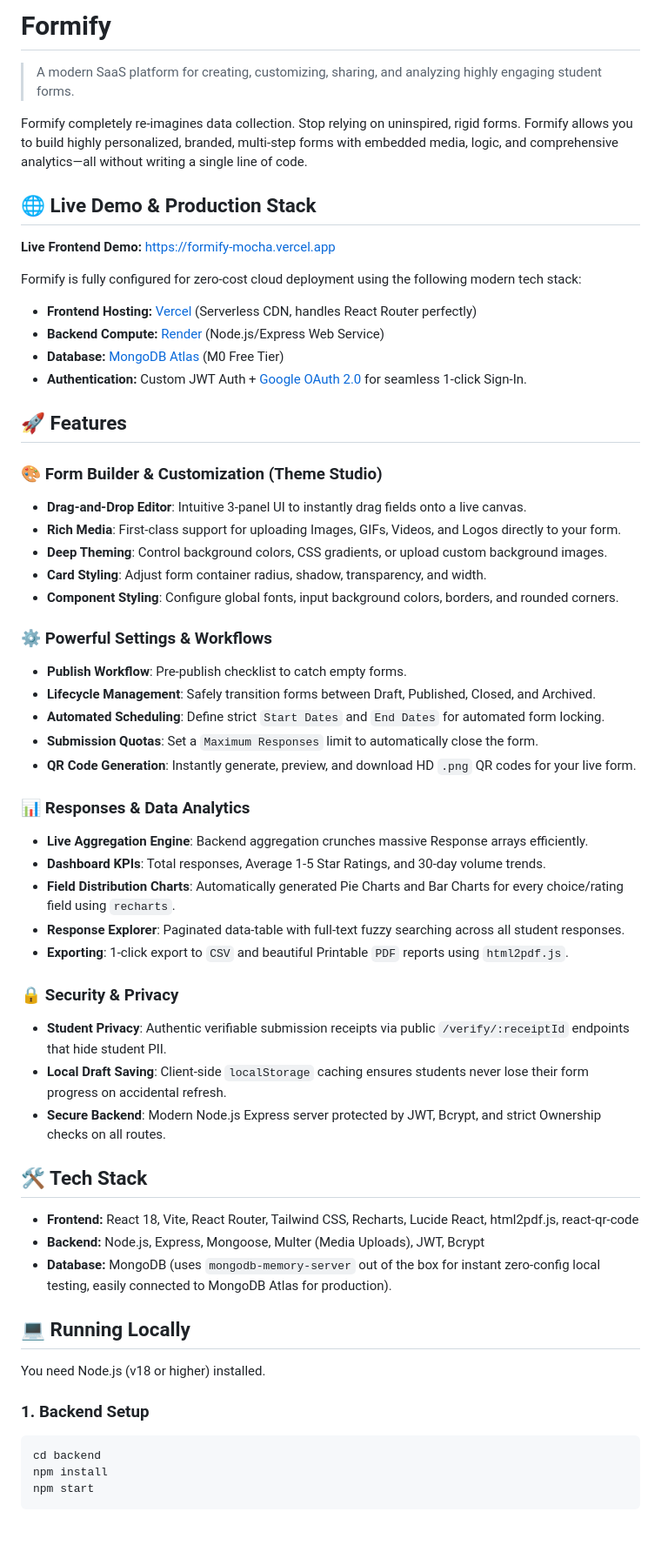
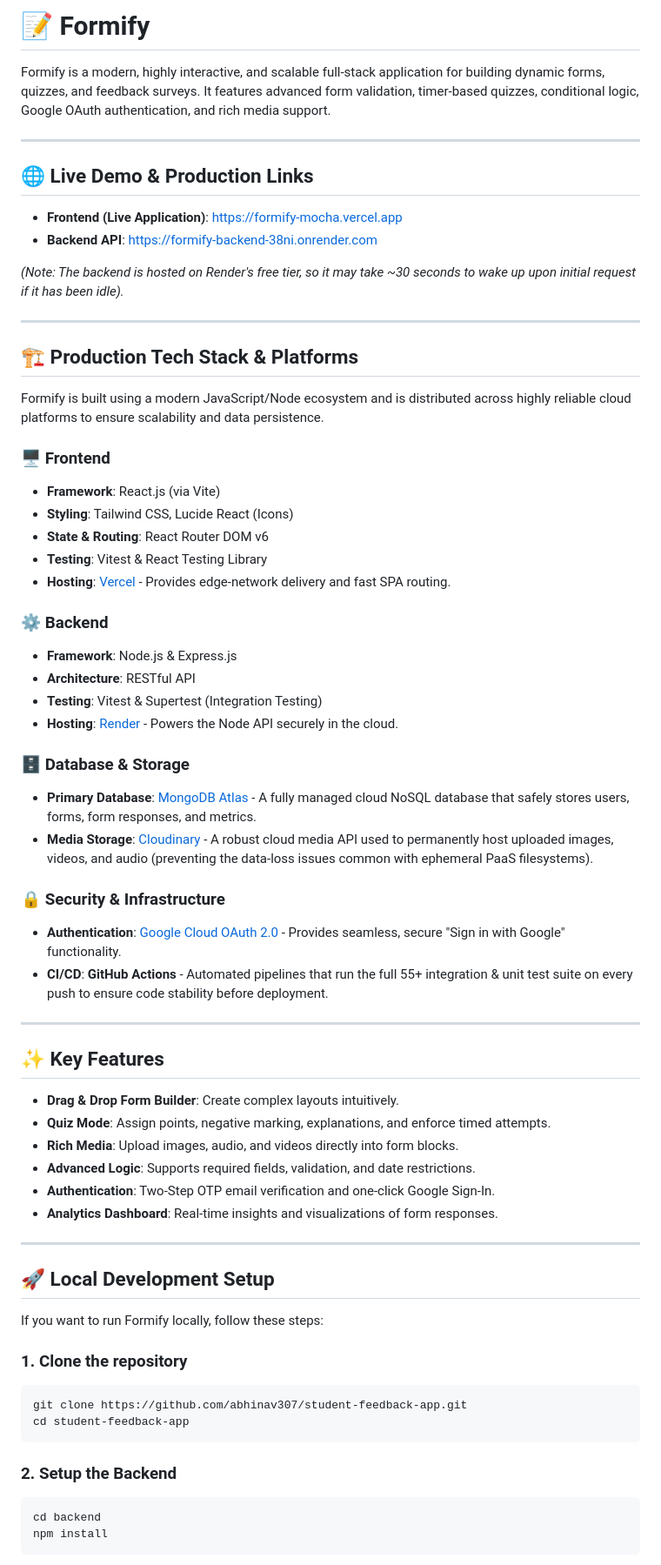
Before and after one commit to abhinav307/student-feedback-app, a Markdown page: README.md, the part around one of its changes. Shown at 87% size. GitHub-like rendering; blank space fills up the shorter version.

Commit message:
docs: update README with comprehensive project details, live links, and platform integrations

````diff
--- a/README.md
+++ b/README.md
@@ -1,60 +1,68 @@
-# Formify
-> A modern SaaS platform for creating, customizing, sharing, and analyzing highly engaging student forms.
+# 📝 Formify
 
-Formify completely re-imagines data collection. Stop relying on uninspired, rigid forms. Formify allows you to build highly personalized, branded, multi-step forms with embedded media, logic, and comprehensive analytics—all without writing a single line of code.
+Formify is a modern, highly interactive, and scalable full-stack application for building dynamic forms, quizzes, and feedback surveys. It features advanced form validation, timer-based quizzes, conditional logic, Google OAuth authentication, and rich media support.
 
-## 🌐 Live Demo & Production Stack
+---
 
-**Live Frontend Demo:** [https://formify-mocha.vercel.app](https://formify-mocha.vercel.app)
+## 🌐 Live Demo & Production Links
 
-Formify is fully configured for zero-cost cloud deployment using the following modern tech stack:
-- **Frontend Hosting:** [Vercel](https://vercel.com) (Serverless CDN, handles React Router perfectly)
-- **Backend Compute:** [Render](https://render.com) (Node.js/Express Web Service)
-- **Database:** [MongoDB Atlas](https://www.mongodb.com/atlas/database) (M0 Free Tier)
-- **Authentication:** Custom JWT Auth + [Google OAuth 2.0](https://console.cloud.google.com/) for seamless 1-click Sign-In.
+- **Frontend (Live Application)**: [https://formify-mocha.vercel.app](https://formify-mocha.vercel.app)
+- **Backend API**: [https://formify-backend-38ni.onrender.com](https://formify-backend-38ni.onrender.com)
 
+*(Note: The backend is hosted on Render's free tier, so it may take ~30 seconds to wake up upon initial request if it has been idle).*
 
-## 🚀 Features
+---
 
-### 🎨 Form Builder & Customization (Theme Studio)
-- **Drag-and-Drop Editor**: Intuitive 3-panel UI to instantly drag fields onto a live canvas.
-- **Rich Media**: First-class support for uploading Images, GIFs, Videos, and Logos directly to your form.
-- **Deep Theming**: Control background colors, CSS gradients, or upload custom background images.
-- **Card Styling**: Adjust form container radius, shadow, transparency, and width.
-- **Component Styling**: Configure global fonts, input background colors, borders, and rounded corners.
+## 🏗️ Production Tech Stack & Platforms
 
-### ⚙️ Powerful Settings & Workflows
-- **Publish Workflow**: Pre-publish checklist to catch empty forms.
-- **Lifecycle Management**: Safely transition forms between Draft, Published, Closed, and Archived.
-- **Automated Scheduling**: Define strict `Start Dates` and `End Dates` for automated form locking.
-- **Submission Quotas**: Set a `Maximum Responses` limit to automatically close the form.
-- **QR Code Generation**: Instantly generate, preview, and download HD `.png` QR codes for your live form.
+Formify is built using a modern JavaScript/Node ecosystem and is distributed across highly reliable cloud platforms to ensure scalability and data persistence.
 
-### 📊 Responses & Data Analytics
-- **Live Aggregation Engine**: Backend aggregation crunches massive Response arrays efficiently.
-- **Dashboard KPIs**: Total responses, Average 1-5 Star Ratings, and 30-day volume trends.
-- **Field Distribution Charts**: Automatically generated Pie Charts and Bar Charts for every choice/rating field using `recharts`.
-- **Response Explorer**: Paginated data-table with full-text fuzzy searching across all student responses.
-- **Exporting**: 1-click export to `CSV` and beautiful Printable `PDF` reports using `html2pdf.js`.
+### 🖥️ Frontend
+- **Framework**: React.js (via Vite)
+- **Styling**: Tailwind CSS, Lucide React (Icons)
+- **State & Routing**: React Router DOM v6
+- **Testing**: Vitest & React Testing Library
+- **Hosting**: [Vercel](https://vercel.com) - Provides edge-network delivery and fast SPA routing.
 
-### 🔒 Security & Privacy
-- **Student Privacy**: Authentic verifiable submission receipts via public `/verify/:receiptId` endpoints that hide student PII.
-- **Local Draft Saving**: Client-side `localStorage` caching ensures students never lose their form progress on accidental refresh.
-- **Secure Backend**: Modern Node.js Express server protected by JWT, Bcrypt, and strict Ownership checks on all routes.
+### ⚙️ Backend
+- **Framework**: Node.js & Express.js
+- **Architecture**: RESTful API
+- **Testing**: Vitest & Supertest (Integration Testing)
+- **Hosting**: [Render](https://render.com) - Powers the Node API securely in the cloud.
 
-## 🛠 Tech Stack
+### 🗄️ Database & Storage
+- **Primary Database**: [MongoDB Atlas](https://www.mongodb.com/atlas/database) - A fully managed cloud NoSQL database that safely stores users, forms, form responses, and metrics.
+- **Media Storage**: [Cloudinary](https://cloudinary.com/) - A robust cloud media API used to permanently host uploaded images, videos, and audio (preventing the data-loss issues common with ephemeral PaaS filesystems).
 
-- **Frontend:** React 18, Vite, React Router, Tailwind CSS, Recharts, Lucide React, html2pdf.js, react-qr-code
-- **Backend:** Node.js, Express, Mongoose, Multer (Media Uploads), JWT, Bcrypt
-- **Database:** MongoDB (uses `mongodb-memory-server` out of the box for instant zero-config local testing, easily connected to MongoDB Atlas for production).
+### 🔒 Security & Infrastructure
+- **Authentication**: [Google Cloud OAuth 2.0](https://console.cloud.google.com/) - Provides seamless, secure "Sign in with Google" functionality.
+- **CI/CD**: **GitHub Actions** - Automated pipelines that run the full 55+ integration & unit test suite on every push to ensure code stability before deployment.
 
-## 💻 Running Locally
+---
 
-You need Node.js (v18 or higher) installed.
+## ✨ Key Features
 
-### 1. Backend Setup
+- **Drag & Drop Form Builder**: Create complex layouts intuitively.
+- **Quiz Mode**: Assign points, negative marking, explanations, and enforce timed attempts.
+- **Rich Media**: Upload images, audio, and videos directly into form blocks.
+- **Advanced Logic**: Supports required fields, validation, and date restrictions.
+- **Authentication**: Two-Step OTP email verification and one-click Google Sign-In.
+- **Analytics Dashboard**: Real-time insights and visualizations of form responses.
+
+---
+
+## 🚀 Local Development Setup
+
+If you want to run Formify locally, follow these steps:
+
+### 1. Clone the repository
+```bash
+git clone https://github.com/abhinav307/student-feedback-app.git
+cd student-feedback-app
+```
+
+### 2. Setup the Backend
 ```bash
 cd backend
 npm install
-npm start
 ```
````
Also changed, not shown: other parts of README.md (+30 -41 lines).
